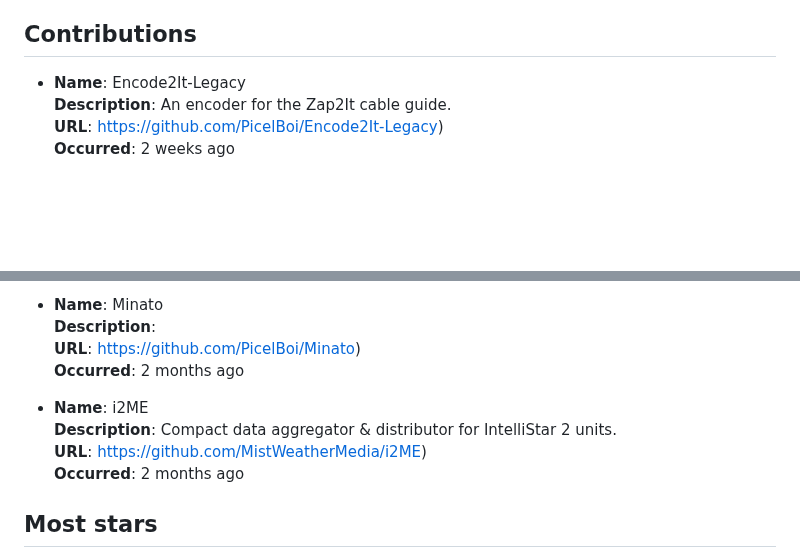
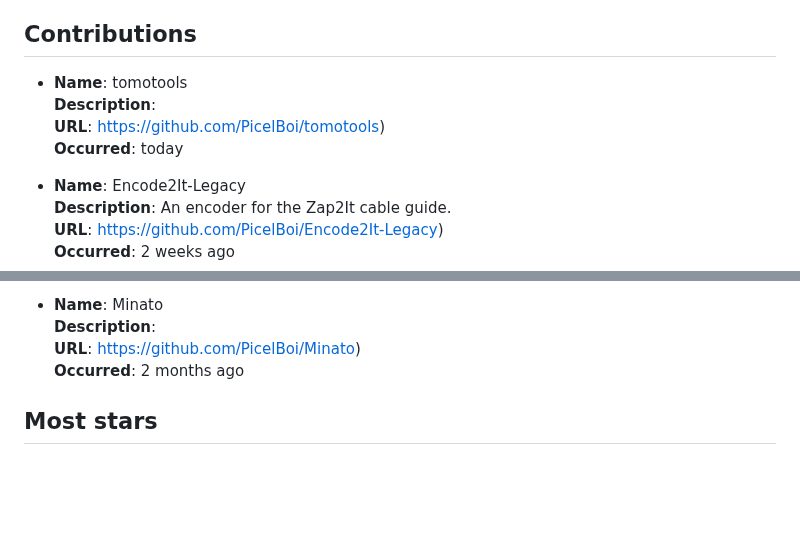
Before and after one commit to PicelBoi/PicelBoi, a Markdown page: README.md, 2 parts joined by grey strips. Drawn GitHub-style; blank space fills up the shorter version.

Commit message:
New README, incoming!

```diff
--- a/README.md
+++ b/README.md
@@ -89,6 +89,11 @@ To learn more, check out my website, https://picelboi.xyz.
 
 ## Contributions
 
+- **Name**: tomotools
+  **Description**:
+  **URL**: https://github.com/PicelBoi/tomotools)
+  **Occurred**: today
+
 - **Name**: Encode2It-Legacy
   **Description**: An encoder for the Zap2It cable guide.
   **URL**: https://github.com/PicelBoi/Encode2It-Legacy)
@@ -107,11 +112,6 @@ To learn more, check out my website, https://picelboi.xyz.
 - **Name**: Minato
   **Description**:
   **URL**: https://github.com/PicelBoi/Minato)
-  **Occurred**: 2 months ago
-
-- **Name**: i2ME
-  **Description**: Compact data aggregator & distributor for IntelliStar 2 units.
-  **URL**: https://github.com/MistWeatherMedia/i2ME)
   **Occurred**: 2 months ago
 
 
```
